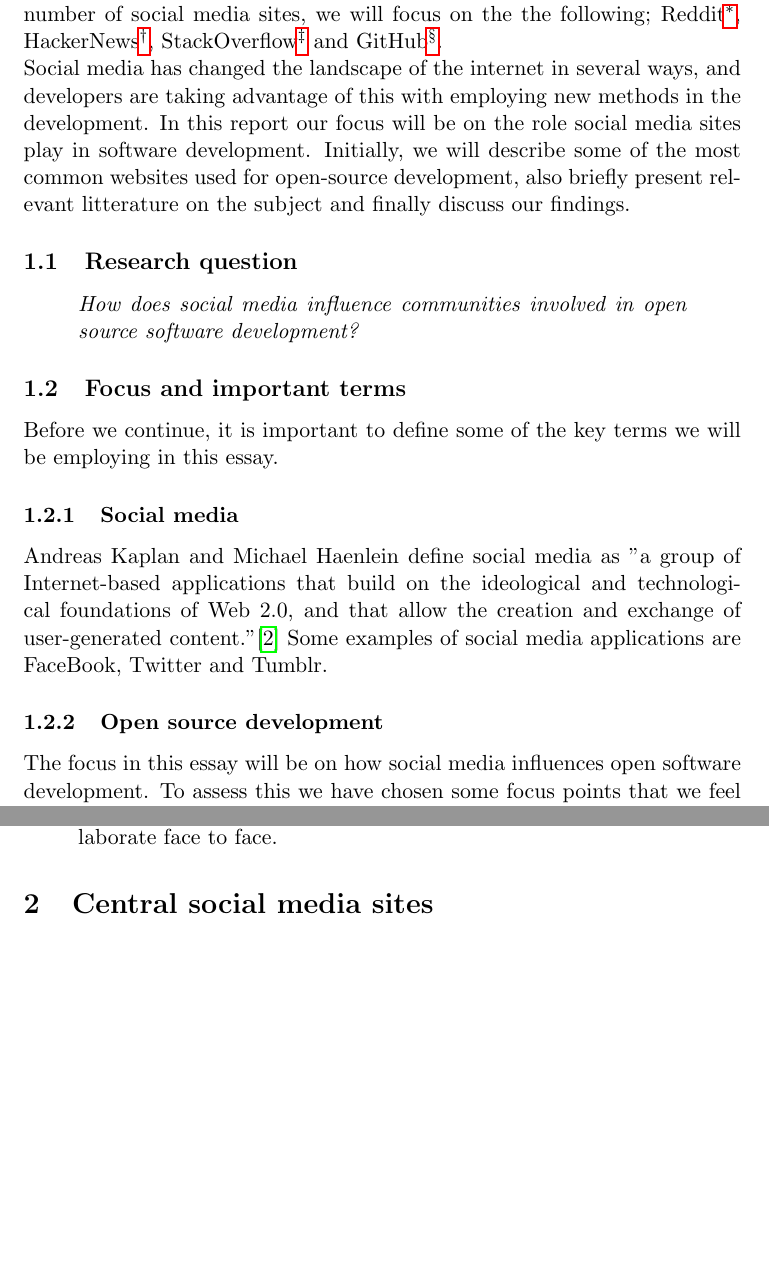
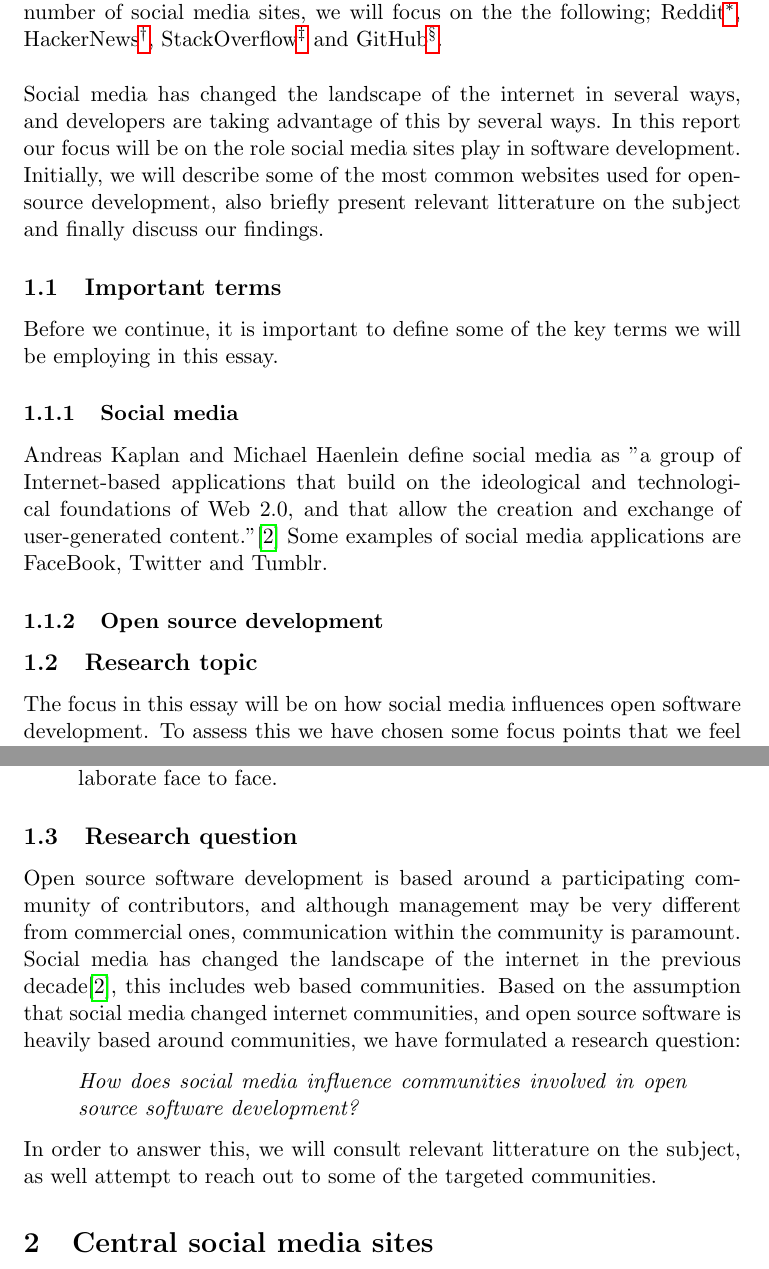
Before and after one commit to larstvei/inf5780, a LaTeX document (essay.tex): two parts of pages 2 and 3 of 9, joined at a grey line, cut so that both start at the same text, the shorter picture padded with empty space. Compiled offline with pdfLaTeX; a LaTeX package or settings file that is missing is left out.

Commit message:
More changes to introduction

```diff
--- a/essay.tex
+++ b/essay.tex
@@ -28,19 +28,12 @@ developers are moving away from mailing lists as the preferred means of communic
 Replacing the mailing lists are a number of social media sites, we will focus on the the following;
 Reddit\footnote{\texttt{http://www.reddit.com}}, HackerNews\footnote{\texttt{https://news.ycombinator.com}},
 StackOverflow\footnote{\texttt{http://www.stackoverflow.com}} and GitHub\footnote{\texttt{http://www.github.com}}.
-\\Social media has changed the landscape of the internet in several ways, and developers are taking advantage of this with employing new methods
-in the development. In this report our focus will be on the role social
+\\\\Social media has changed the landscape of the internet in several ways, and developers are taking advantage of this by several ways. In this report our focus will be on the role social
 media sites play in software development. Initially, we will describe some of the most common
 websites used for open-source development, also briefly present relevant
 litterature on the subject and finally discuss our findings.
 
-\subsection{Research question}
-\begin{quote}
-\textit{How does social media influence communities involved in open source software development?}
-\end{quote}
-
-
-\subsection{Focus and important terms}
+\subsection{Important terms}
 Before we continue, it is important to define some of the key terms we will be employing
 in this essay.
 %Overkill med subsubsection kanskje?
@@ -48,6 +41,9 @@ in this essay.
 Andreas Kaplan and Michael Haenlein define social media as "a group of Internet-based applications that build on the ideological and technological foundations of Web 2.0, and that allow the creation and exchange of user-generated content."\cite{Kaplan201059} Some examples of social media applications are FaceBook, Twitter and Tumblr.
 \subsubsection{Open source development}
 %Insert well defined description of FOSS(fra pensum?)
+
+\subsection{Research topic}
+
 The focus in this essay will be on how social media influences open software development. To assess
 this we have chosen some focus points that we feel are representative in FOSS.
 
@@ -69,6 +65,20 @@ this we have chosen some focus points that we feel are representative in FOSS.
 	face.
 
 \end{description}
+
+\subsection{Research question}
+
+Open source software development is based around a participating community of contributors, and although
+management may be very different from commercial ones, communication within the community is paramount.
+Social media has changed the landscape of the internet in the previous decade\cite{Kaplan201059}, this includes web based communities. Based on the assumption that social media changed internet communities, and open source
+software is heavily based around communities, we have formulated a research question:
+\begin{quote}
+\textit{How does social media influence communities involved in open source software development?}
+\end{quote}
+
+In order to answer this, we will consult relevant litterature on the subject, as well attempt to reach out
+to some of the targeted communities.
+
 
 \section{Central social media sites}
 
```
Also changed, not shown: essay.tex (2 more changed lines).
